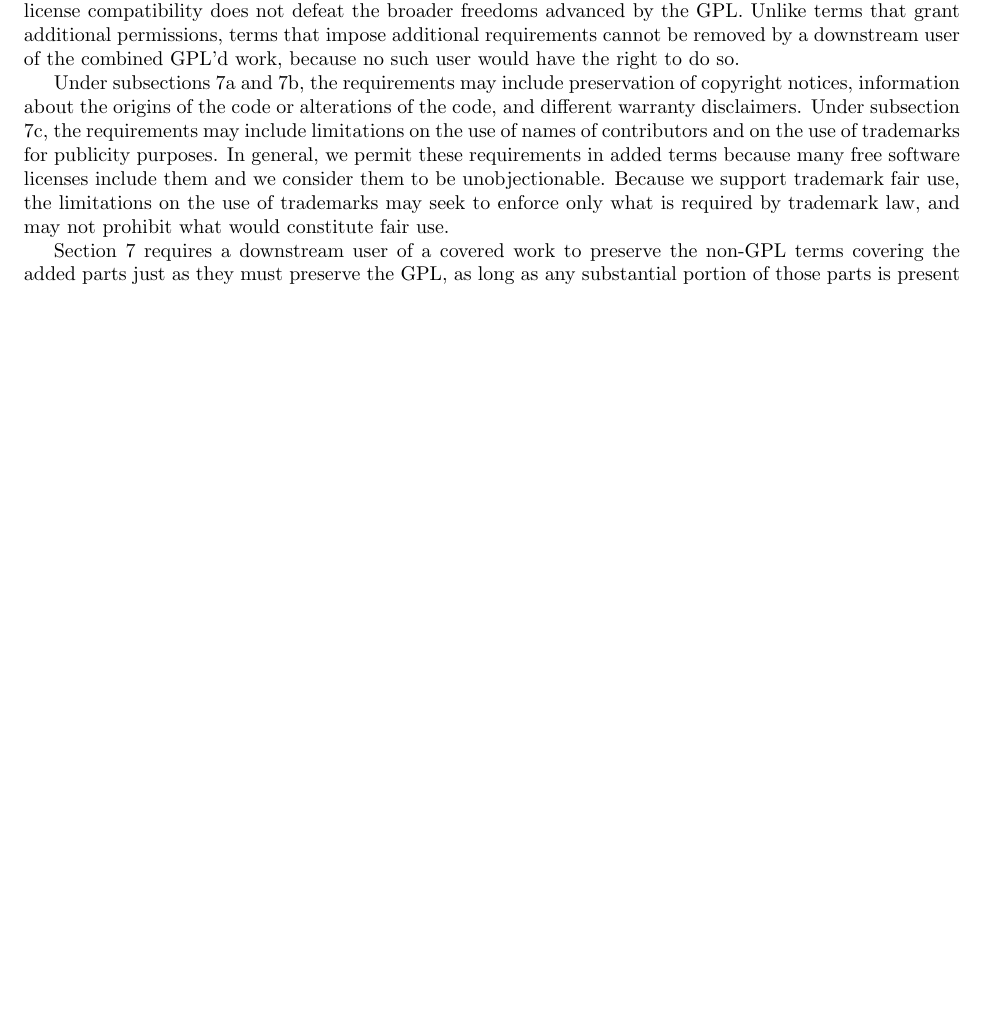
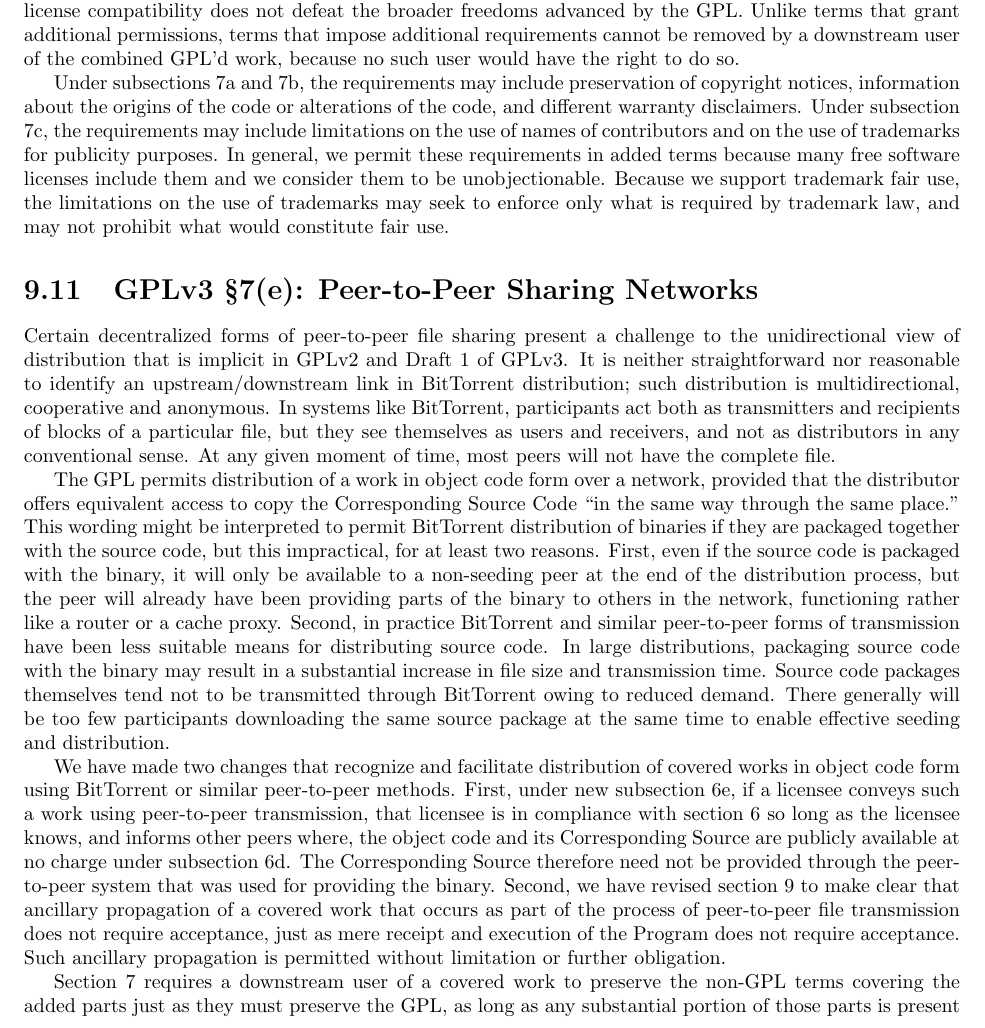
Before and after one commit to copyleft-org/copyleft-guide, a LaTeX thesis (comprehensive-gpl-guide.tex, which reads gpl-lgpl.tex): part of page 46 of 114, cut so that both start at the same text, the shorter picture padded with empty space. Compiled offline with LaTeX, dvips and Ghostscript.

Commit message:
Relevant text from FSF's "Opinion on BitTorrent Propagation", as published circa late 2006-07 (around time of GPLv3 Second Discussion Draft)
I (Bradley M. Kuhn) carefully went through FSF's "Opinion on BitTorrent
Propagation", which appears to have been published on Wednesday 2 August 2006
(a few days after the second GPLv2 discussion draft published on Thursday 27
July 2006), and merged in any relevant text and descriptions that might be of
use in this tutorial.

The raw material used for this commit can be found here:
    http://gplv3.fsf.org/opinions-draft-2.html
Specifically, a copy of the LaTeX sources are here:
    http://gplv3.fsf.org/bittorrent-dd2.tex

As I merged in this text, I added FIXME's where it seemed the text was
incomplete or referred to parts of GPLv3 draft text that disappeared in later
versions.

Finally, note that this material was originally copyrighted and licensed as
follows:

  Copyright © 2006 Free Software Foundation, Inc.

  Verbatim copying and distribution of this entire article are permitted
  worldwide, without royalty, in any medium, provided this notice, and the
  copyright notice, are preserved.

However, I am hereby relicensing this material to CC-By-SA-4.0, with the
verbal permission from John Sullivan, Executive Director of the FSF, which
was given to me during a conference call on Wednesday 12 February 2014.

```diff
--- a/gpl-lgpl.tex
+++ b/gpl-lgpl.tex
@@ -2711,6 +2711,56 @@
 
 % FIXME: 7d-f
 
+\section{GPLv3~\S7(e): Peer-to-Peer Sharing Networks}
+
+% FIXME: rewrite a bit, maybe drop reference to bitorrent?
+
+Certain decentralized forms of peer-to-peer file sharing present a challenge
+to the unidirectional view of distribution that is implicit in GPLv2 and
+Draft 1 of GPLv3.  It is neither straightforward nor reasonable to identify
+an upstream/downstream link in BitTorrent distribution; such distribution is
+multidirectional, cooperative and anonymous.  In systems like BitTorrent,
+participants act both as transmitters and recipients of blocks of a
+particular file, but they see themselves as users and receivers, and not as
+distributors in any conventional sense.  At any given moment of time, most
+peers will not have the complete file.
+
+% FIXME: rewrite a bit.
+
+The GPL permits distribution of a work in object code form over a network,
+provided that the distributor offers equivalent access to copy the
+Corresponding Source Code ``in the same way through the same place.''  This
+wording might be interpreted to permit BitTorrent distribution of binaries if
+they are packaged together with the source code, but this impractical, for at
+least two reasons. First, even if the source code is packaged with the
+binary, it will only be available to a non-seeding peer at the end of the
+distribution process, but the peer will already have been providing parts of
+the binary to others in the network, functioning rather like a router or a
+cache proxy.  Second, in practice BitTorrent and similar peer-to-peer forms
+of transmission have been less suitable means for distributing source code.
+In large distributions, packaging source code with the binary may result in a
+substantial increase in file size and transmission time.  Source code
+packages themselves tend not to be transmitted through BitTorrent owing to
+reduced demand. There generally will be too few participants downloading the
+same source package at the same time to enable effective seeding and
+distribution.
+
+% FIXME: rewrite a bit.
+
+We have made two changes that recognize and facilitate distribution of
+covered works in object code form using BitTorrent or similar peer-to-peer
+methods.  First, under new subsection 6e, if a licensee conveys such a work
+using peer-to-peer transmission, that licensee is in compliance with section
+6 so long as the licensee knows, and informs other peers where, the object
+code and its Corresponding Source are publicly available at no charge under
+subsection 6d.  The Corresponding Source therefore need not be provided
+through the peer-to-peer system that was used for providing the binary.
+Second, we have revised section 9 to make clear that ancillary propagation of
+a covered work that occurs as part of the process of peer-to-peer file
+transmission does not require acceptance, just as mere receipt and execution
+of the Program does not require acceptance.  Such ancillary propagation is
+permitted without limitation or further obligation.
+
 % FIXME:  removing additional restrictions
 
 % FIXME:  probably mostly still right, needs some updates, though.
```
